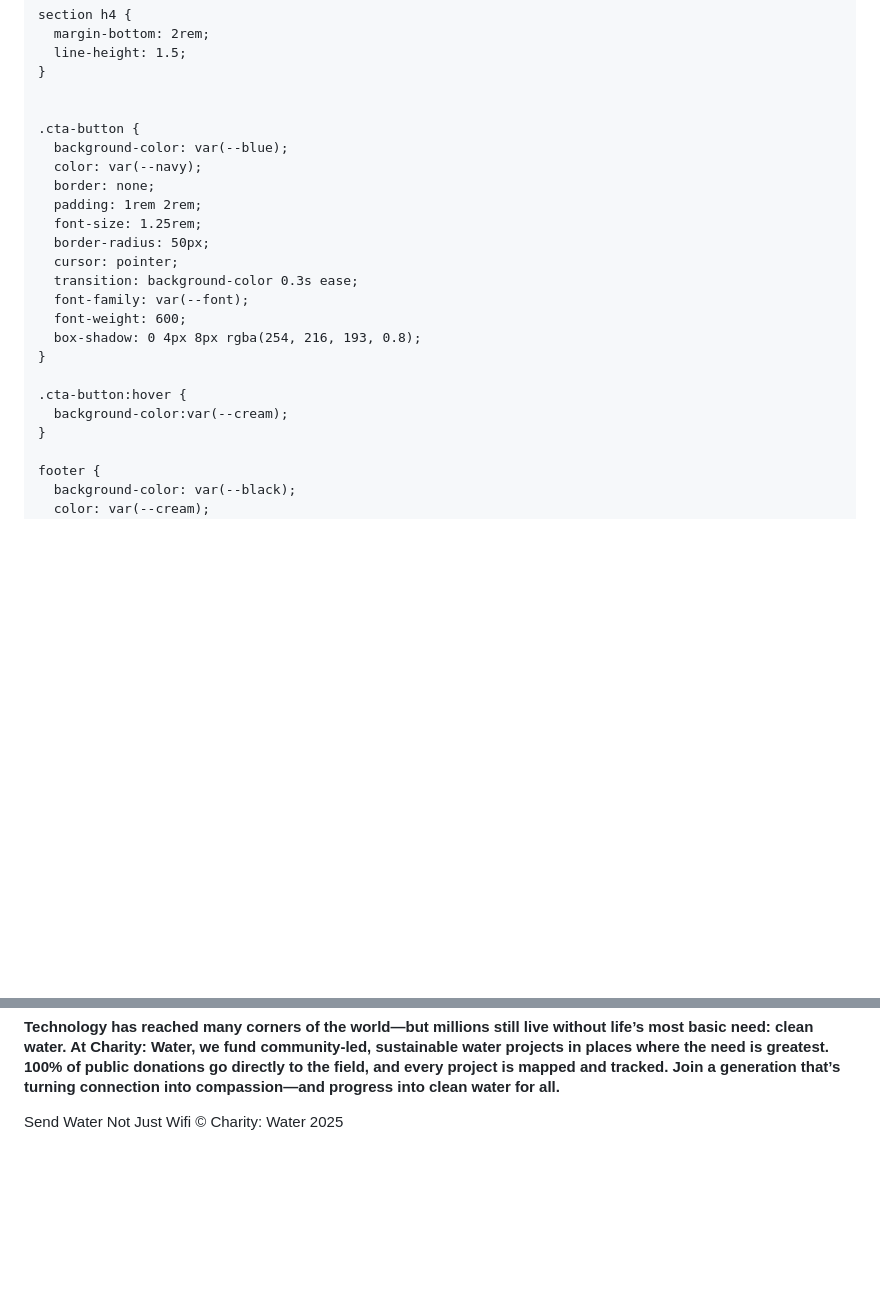
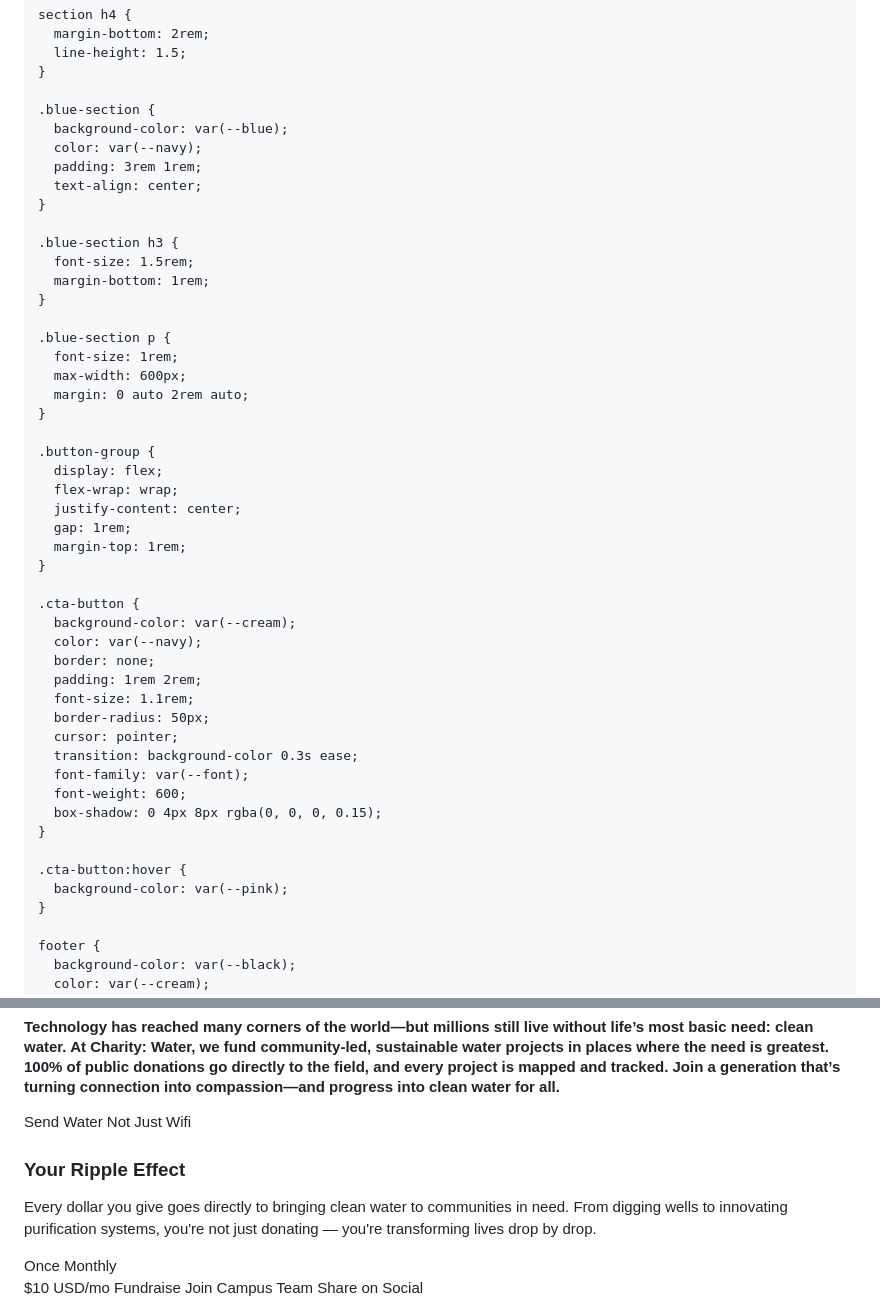
Before and after one commit to CreativeCacheSH/DropByDrop, a Markdown page: README.md, 2 parts joined by grey strips. Drawn GitHub-style; blank space fills up the shorter version.

Commit message:
Buttons Donations

```diff
--- a/README.md
+++ b/README.md
@@ -114,23 +114,48 @@
       line-height: 1.5;
     }
 
+    .blue-section {
+      background-color: var(--blue);
+      color: var(--navy);
+      padding: 3rem 1rem;
+      text-align: center;
+    }
+
+    .blue-section h3 {
+      font-size: 1.5rem;
+      margin-bottom: 1rem;
+    }
+
+    .blue-section p {
+      font-size: 1rem;
+      max-width: 600px;
+      margin: 0 auto 2rem auto;
+    }
+
+    .button-group {
+      display: flex;
+      flex-wrap: wrap;
+      justify-content: center;
+      gap: 1rem;
+      margin-top: 1rem;
+    }
 
     .cta-button {
-      background-color: var(--blue);
+      background-color: var(--cream);
       color: var(--navy);
       border: none;
       padding: 1rem 2rem;
-      font-size: 1.25rem;
+      font-size: 1.1rem;
       border-radius: 50px;
       cursor: pointer;
       transition: background-color 0.3s ease;
       font-family: var(--font);
       font-weight: 600;
-      box-shadow: 0 4px 8px rgba(254, 216, 193, 0.8);
+      box-shadow: 0 4px 8px rgba(0, 0, 0, 0.15);
     }
 
     .cta-button:hover {
-      background-color:var(--cream);
+      background-color: var(--pink);
     }
 
     footer {
@@ -182,4 +209,19 @@
     <button class="cta-button">Send Water Not Just Wifi</button>
+  </section>
+
+  <section class="blue-section">
+    <h3>Your Ripple Effect</h3>
+    <p>Every dollar you give goes directly to bringing clean water to communities in need. From digging wells to innovating purification systems, you're not just donating — you're transforming lives drop by drop.</p>
+    <div class="button-group">
+      <button class="cta-button">Once</button>
+      <button class="cta-button">Monthly</button>
+    </div>
+    <div class="button-group">
+      <button class="cta-button">$10 USD/mo</button>
+      <button class="cta-button">Fundraise</button>
+      <button class="cta-button">Join Campus Team</button>
+      <button class="cta-button">Share on Social</button>
+    </div>
   </section>
 
   <footer>
```
Also changed, not shown: other parts of README.md (+7 -5 lines).
